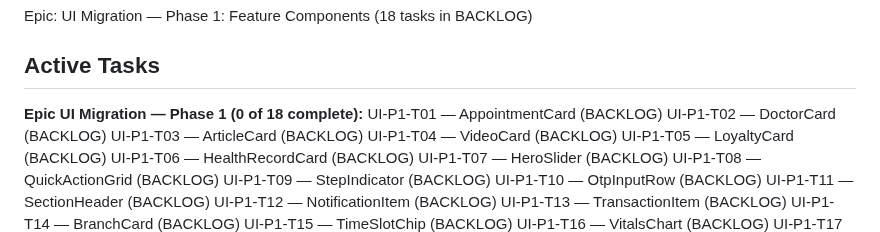
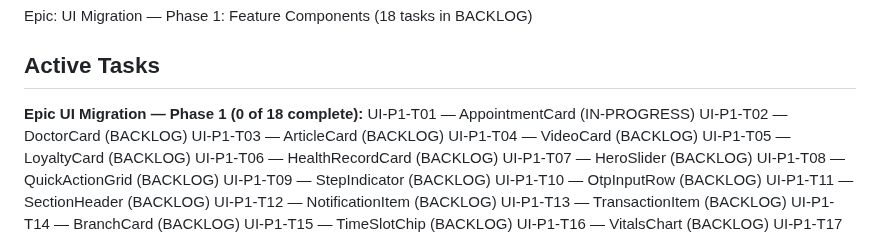
Before and after one commit to zarinjas/heclinicappv2, a Markdown page: memory/project-manager/context.md, the part around the change. Rendered like a GitHub page.

Commit message:
ai: UI-P1-T01 — ASSIGN (BACKLOG → IN-PROGRESS)

```diff
--- a/memory/project-manager/context.md
+++ b/memory/project-manager/context.md
@@ -7,7 +7,7 @@ Epic: UI Migration — Phase 1: Feature Components (18 tasks in BACKLOG)
 
 ## Active Tasks
 **Epic UI Migration — Phase 1 (0 of 18 complete):**
-UI-P1-T01 — AppointmentCard (BACKLOG)
+UI-P1-T01 — AppointmentCard (IN-PROGRESS)
 UI-P1-T02 — DoctorCard (BACKLOG)
 UI-P1-T03 — ArticleCard (BACKLOG)
 UI-P1-T04 — VideoCard (BACKLOG)
```
Also changed, not shown: memory/project-manager/task-index.md (+1 -1 lines), tasks/in-progress/UI-P1-T01-appointment-card.md (renamed from tasks/backlog/UI-P1-T01-appointment-card.md, +1 -1 lines).
